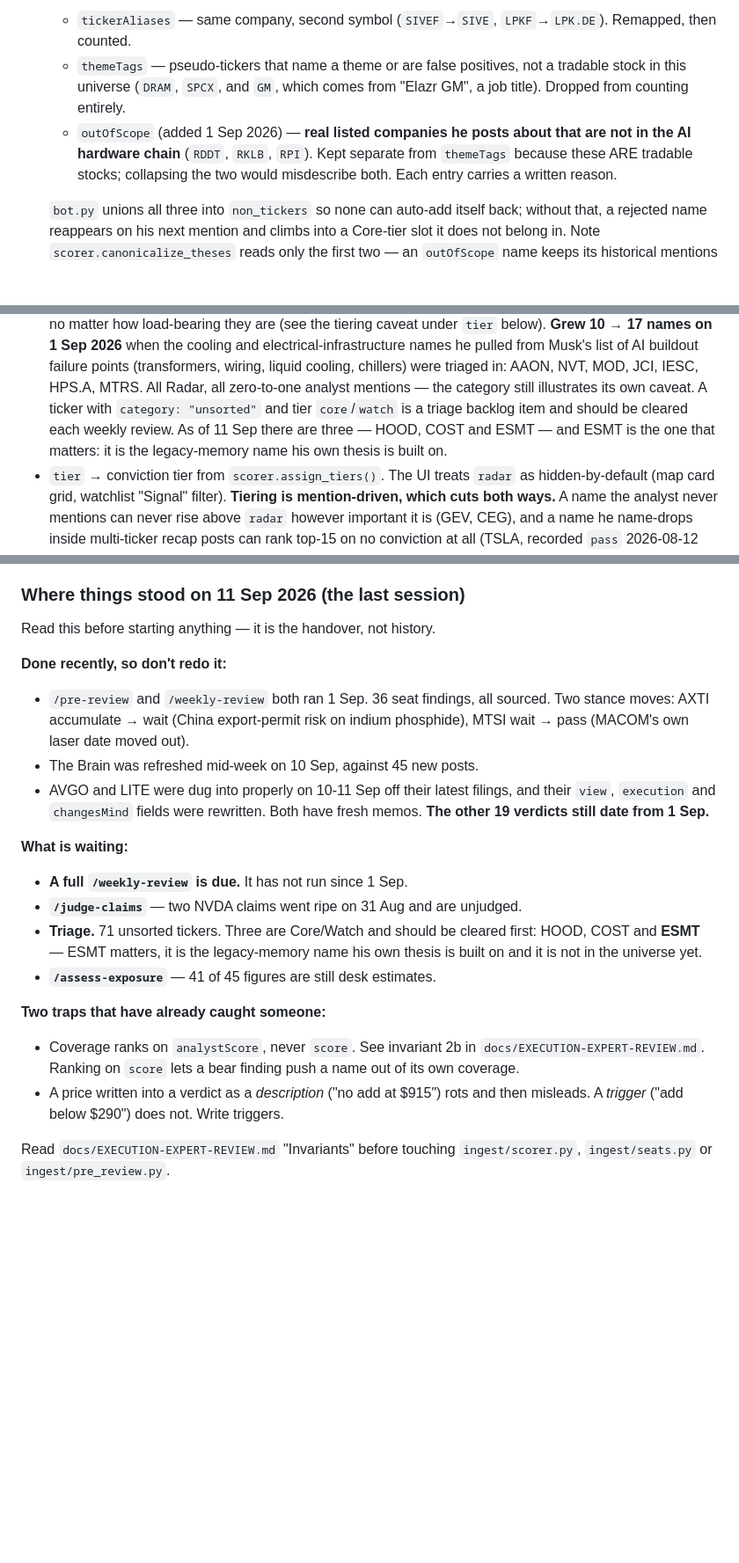
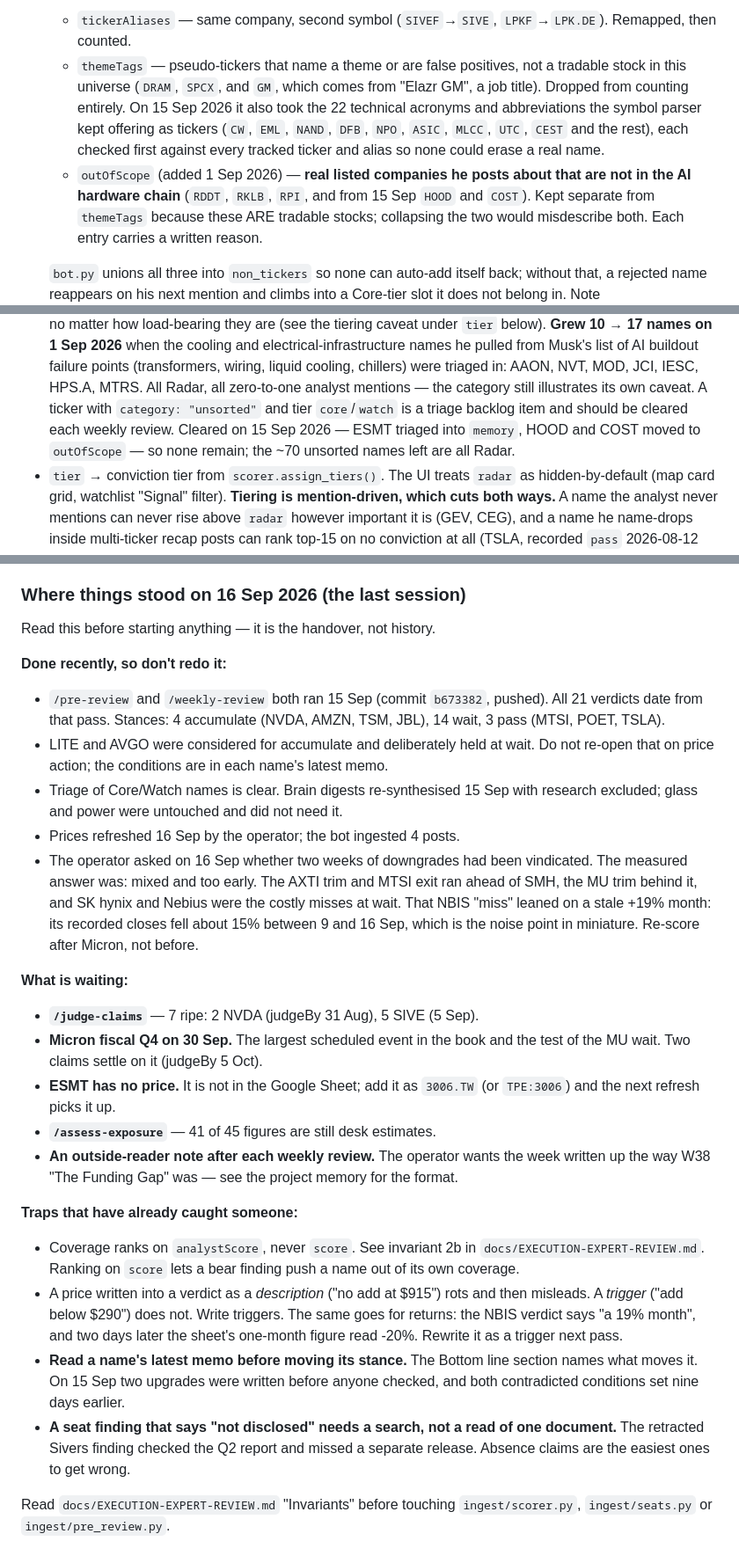
Before and after one commit to nainaii1/ai-infrastructure-explorer, a Markdown page: CLAUDE.md, 3 parts joined by grey strips. Shown at 88% size. GitHub-like rendering; blank space fills up the shorter version.

```diff
--- a/CLAUDE.md
+++ b/CLAUDE.md
@@ -85,9 +85,14 @@ Everything below is shipped and live:
     `LPKF`→`LPK.DE`). Remapped, then counted.
   - `themeTags` — pseudo-tickers that name a theme or are false positives, not
     a tradable stock in this universe (`DRAM`, `SPCX`, and `GM`, which comes
-    from "Elazr GM", a job title). Dropped from counting entirely.
+    from "Elazr GM", a job title). Dropped from counting entirely. On 15 Sep
+    2026 it also took the 22 technical acronyms and abbreviations the symbol
+    parser kept offering as tickers (`CW`, `EML`, `NAND`, `DFB`, `NPO`, `ASIC`,
+    `MLCC`, `UTC`, `CEST` and the rest), each checked first against every
+    tracked ticker and alias so none could erase a real name.
   - `outOfScope` (added 1 Sep 2026) — **real listed companies he posts about
-    that are not in the AI hardware chain** (`RDDT`, `RKLB`, `RPI`). Kept
+    that are not in the AI hardware chain** (`RDDT`, `RKLB`, `RPI`, and from
+    15 Sep `HOOD` and `COST`). Kept
     separate from `themeTags` because these ARE tradable stocks; collapsing
     the two would misdescribe both. Each entry carries a written reason.
 
@@ -504,9 +537,9 @@ so newly-ingested tickers and theses surface. Categories / center / countries
   All Radar, all zero-to-one analyst mentions — the category still illustrates
   its own caveat.
   A ticker with `category: "unsorted"` and tier `core`/`watch` is a triage
-  backlog item and should be cleared each weekly review. As of 11 Sep there
-  are three — HOOD, COST and ESMT — and ESMT is the one that matters: it is
-  the legacy-memory name his own thesis is built on.
+  backlog item and should be cleared each weekly review. Cleared on 15 Sep
+  2026 — ESMT triaged into `memory`, HOOD and COST moved to `outOfScope` — so
+  none remain; the ~70 unsorted names left are all Radar.
 - `tier` → conviction tier from `scorer.assign_tiers()`. The UI treats
   `radar` as hidden-by-default (map card grid, watchlist "Signal" filter).
   **Tiering is mention-driven, which cuts both ways.** A name the analyst never
@@ -617,33 +650,53 @@ ai-supply-desk/
    It drifts. The same goes for any number in any doc: read
    `ingest/store/*.json` or `data.js` instead.
 
-### Where things stood on 11 Sep 2026 (the last session)
+### Where things stood on 16 Sep 2026 (the last session)
 
 Read this before starting anything — it is the handover, not history.
 
 **Done recently, so don't redo it:**
-- `/pre-review` and `/weekly-review` both ran 1 Sep. 36 seat findings, all
-  sourced. Two stance moves: AXTI accumulate → wait (China export-permit risk
-  on indium phosphide), MTSI wait → pass (MACOM's own laser date moved out).
-- The Brain was refreshed mid-week on 10 Sep, against 45 new posts.
-- AVGO and LITE were dug into properly on 10-11 Sep off their latest filings,
-  and their `view`, `execution` and `changesMind` fields were rewritten. Both
-  have fresh memos. **The other 19 verdicts still date from 1 Sep.**
+- `/pre-review` and `/weekly-review` both ran 15 Sep (commit `b673382`,
+  pushed). All 21 verdicts date from that pass. Stances: 4 accumulate
+  (NVDA, AMZN, TSM, JBL), 14 wait, 3 pass (MTSI, POET, TSLA).
+- LITE and AVGO were considered for accumulate and deliberately held at wait.
+  Do not re-open that on price action; the conditions are in each name's
+  latest memo.
+- Triage of Core/Watch names is clear. Brain digests re-synthesised 15 Sep
+  with research excluded; glass and power were untouched and did not need it.
+- Prices refreshed 16 Sep by the operator; the bot ingested 4 posts.
+- The operator asked on 16 Sep whether two weeks of downgrades had been
+  vindicated. The measured answer was: mixed and too early. The AXTI trim and
+  MTSI exit ran ahead of SMH, the MU trim behind it, and SK hynix and Nebius
+  were the costly misses at wait. That NBIS "miss" leaned on a stale +19%
+  month: its recorded closes fell about 15% between 9 and 16 Sep, which is the
+  noise point in miniature. Re-score after Micron, not before.
 
 **What is waiting:**
-- **A full `/weekly-review` is due.** It has not run since 1 Sep.
-- **`/judge-claims`** — two NVDA claims went ripe on 31 Aug and are unjudged.
-- **Triage.** 71 unsorted tickers. Three are Core/Watch and should be cleared
-  first: HOOD, COST and **ESMT** — ESMT matters, it is the legacy-memory name
-  his own thesis is built on and it is not in the universe yet.
+- **`/judge-claims`** — 7 ripe: 2 NVDA (judgeBy 31 Aug), 5 SIVE (5 Sep).
+- **Micron fiscal Q4 on 30 Sep.** The largest scheduled event in the book and
+  the test of the MU wait. Two claims settle on it (judgeBy 5 Oct).
+- **ESMT has no price.** It is not in the Google Sheet; add it as `3006.TW`
+  (or `TPE:3006`) and the next refresh picks it up.
 - **`/assess-exposure`** — 41 of 45 figures are still desk estimates.
+- **An outside-reader note after each weekly review.** The operator wants the
+  week written up the way W38 "The Funding Gap" was — see the project memory
+  for the format.
 
-**Two traps that have already caught someone:**
+**Traps that have already caught someone:**
 - Coverage ranks on `analystScore`, never `score`. See invariant 2b in
   `docs/EXECUTION-EXPERT-REVIEW.md`. Ranking on `score` lets a bear finding
   push a name out of its own coverage.
 - A price written into a verdict as a *description* ("no add at $915") rots
   and then misleads. A *trigger* ("add below $290") does not. Write triggers.
+  The same goes for returns: the NBIS verdict says "a 19% month", and two days
+  later the sheet's one-month figure read -20%. Rewrite it as a trigger next
+  pass.
+- **Read a name's latest memo before moving its stance.** The Bottom line
+  section names what moves it. On 15 Sep two upgrades were written before
+  anyone checked, and both contradicted conditions set nine days earlier.
+- **A seat finding that says "not disclosed" needs a search, not a read of one
+  document.** The retracted Sivers finding checked the Q2 report and missed a
+  separate release. Absence claims are the easiest ones to get wrong.
 
 Read `docs/EXECUTION-EXPERT-REVIEW.md` "Invariants" before touching
 `ingest/scorer.py`, `ingest/seats.py` or `ingest/pre_review.py`.
```
Also changed, not shown: other parts of CLAUDE.md (+28 -0 lines), docs/EXECUTION-EXPERT-REVIEW.md (+13 -0 lines), docs/ROADMAP.md (+36 -29 lines).
